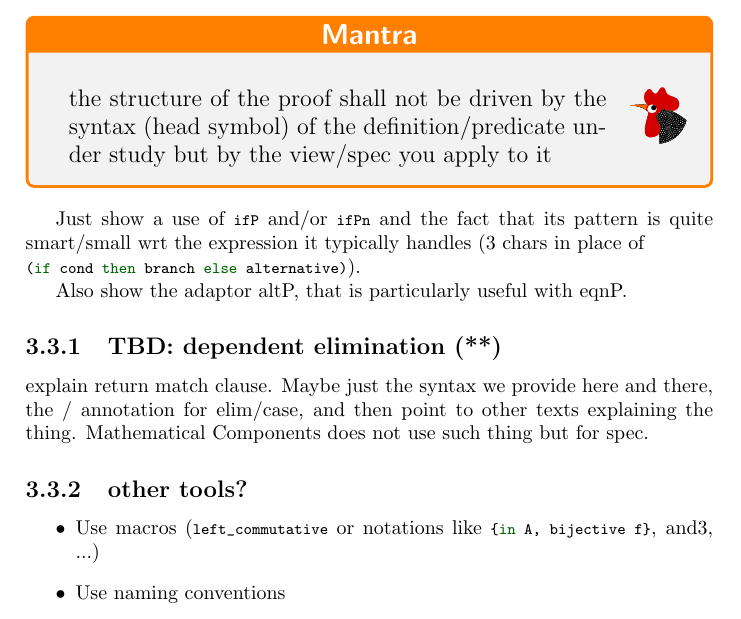
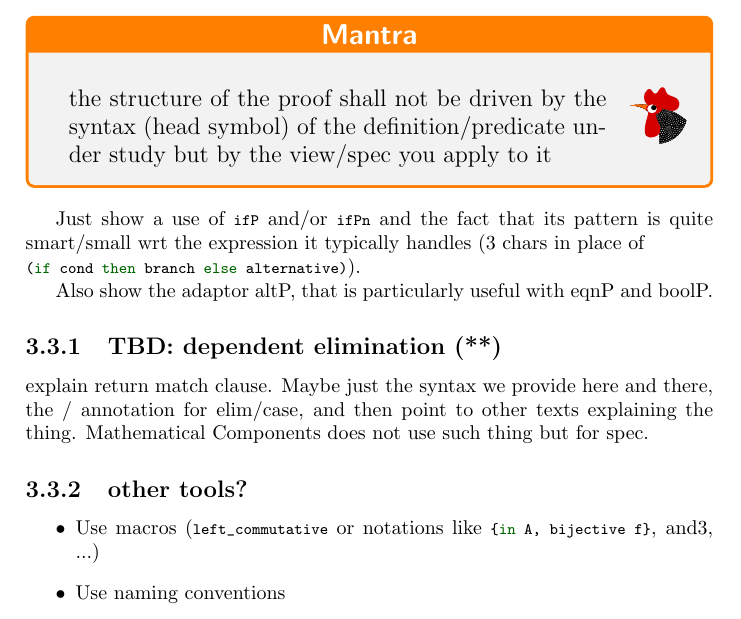
Before and after one commit to math-comp/mcb, a LaTeX thesis (tex/main.tex, which reads tex/chSpecification.tex): part of page 69 of 147, cut so that both start at the same text. Compiled offline with pdfLaTeX.

Commit message:
Mention boolP

```diff
--- a/tex/chSpecification.tex
+++ b/tex/chSpecification.tex
@@ -450,7 +450,7 @@ Just show a use of \C{ifP} and/or \C{ifPn} and the fact that its pattern is
 quite smart/small wrt the expression it typically handles (3 chars in place of\\
 \C{(if cond then branch else alternative)}).
 
-Also show the adaptor altP, that is particularly useful with eqnP.
+Also show the adaptor altP, that is particularly useful with eqnP and boolP.
 
 \subsection{TBD: dependent elimination (**)}
 
```
